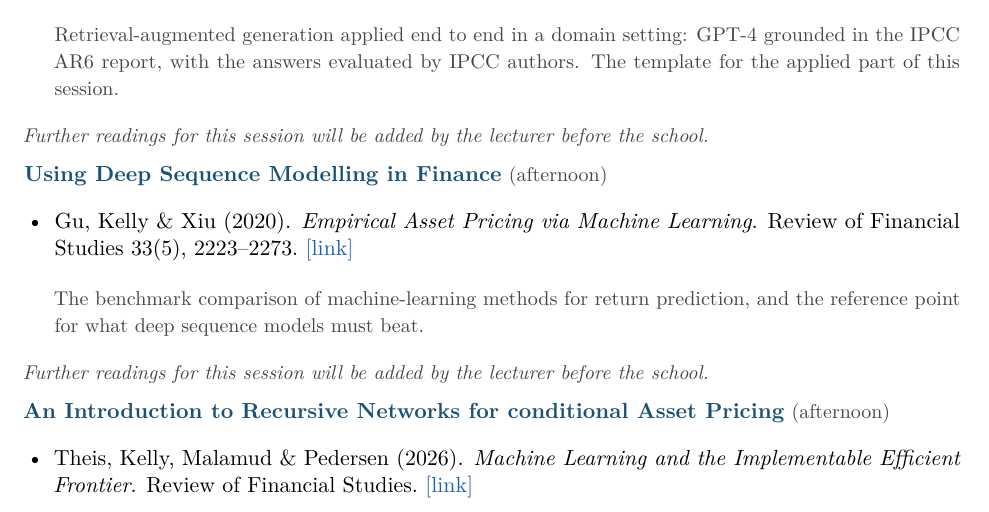
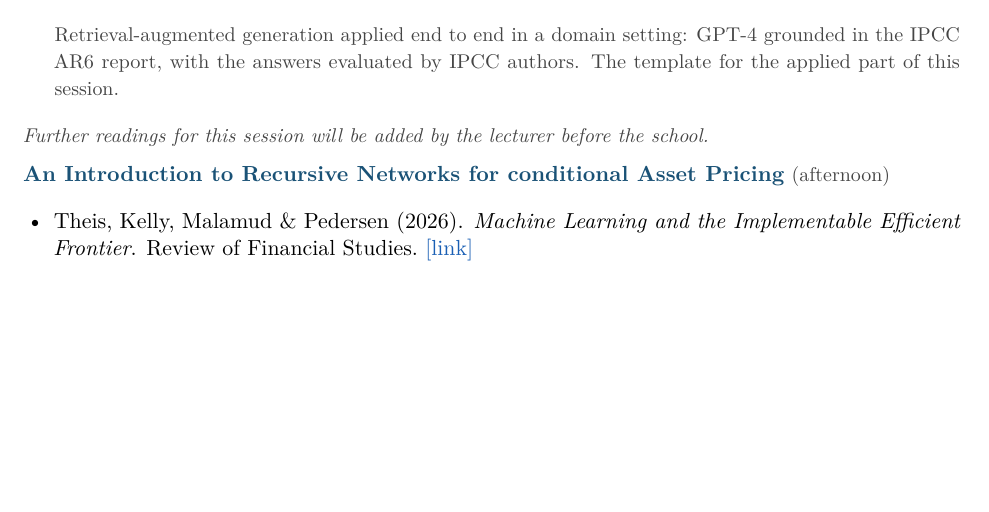
Before and after one commit to sischei/summer-school-AI-for-economics-and-finance-2026, a LaTeX document (Reading_List.tex): part of page 5 of 10 before the commit and part of page 5 of 9 after it, cut so that both start at the same text, the shorter picture padded with empty space. Compiled offline with pdfLaTeX.

Commit message:
updated reading list

```diff
--- a/Reading_List.tex
+++ b/Reading_List.tex
@@ -259,13 +259,13 @@
 \end{itemize}
 \tbd
 
-\session{Using Deep Sequence Modelling in Finance}{afternoon}
+%\session{Using Deep Sequence Modelling in Finance}{afternoon}
 
-\begin{itemize}
-  \reading{Gu, Kelly \& Xiu (2020)}{Empirical Asset Pricing via Machine Learning}{Review of Financial Studies 33(5), 2223--2273}{https://doi.org/10.1093/rfs/hhaa009}{}
-  \item[] {\small\color{notegray}The benchmark comparison of machine-learning methods for return prediction, and the reference point for what deep sequence models must beat.}
-\end{itemize}
-\tbd
+%\begin{itemize}
+%  \reading{Gu, Kelly \& Xiu (2020)}{Empirical Asset Pricing via Machine Learning}{Review of Financial Studies 33(5), 2223--2273}{https://doi.org/10.1093/rfs/hhaa009}{}
+%  \item[] {\small\color{notegray}The benchmark comparison of machine-learning methods for return prediction, and the reference point for what deep sequence models must beat.}
+%\end{itemize}
+%\tbd
 
 \session{An Introduction to Recursive Networks for conditional Asset Pricing}{afternoon}
 
```
Also changed, not shown: Reading_List.pdf.
